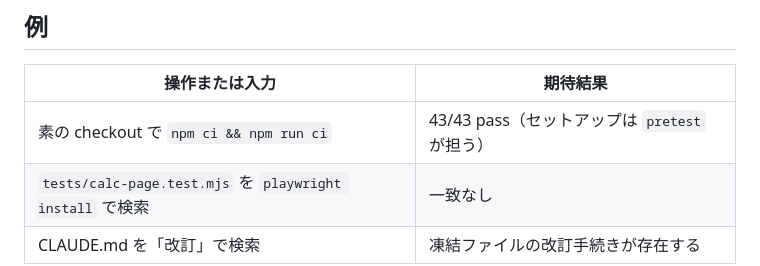
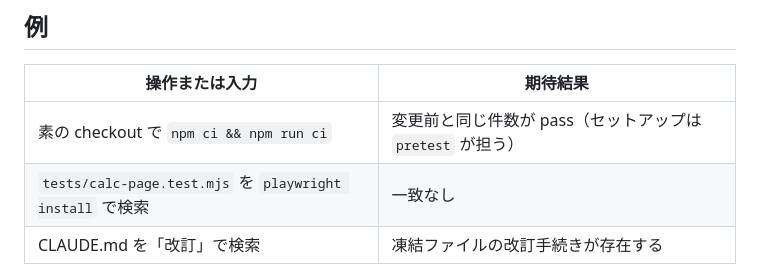
Before and after one commit to t2421/simple-loop-engineering, a Markdown page: specs/scripts-freeze-procedure.md, the part around the change. Drawn GitHub-style.

```diff
--- a/specs/scripts-freeze-procedure.md
+++ b/specs/scripts-freeze-procedure.md
@@ -38,7 +38,7 @@
 
 | 操作または入力 | 期待結果 |
 |---|---|
-| 素の checkout で `npm ci && npm run ci` | 43/43 pass（セットアップは `pretest` が担う） |
+| 素の checkout で `npm ci && npm run ci` | 変更前と同じ件数が pass（セットアップは `pretest` が担う） |
 | `tests/calc-page.test.mjs` を `playwright install` で検索 | 一致なし |
 | CLAUDE.md を「改訂」で検索 | 凍結ファイルの改訂手続きが存在する |
 
```
Also changed, not shown: progress/scripts-freeze-procedure.md (+1 -0 lines).
